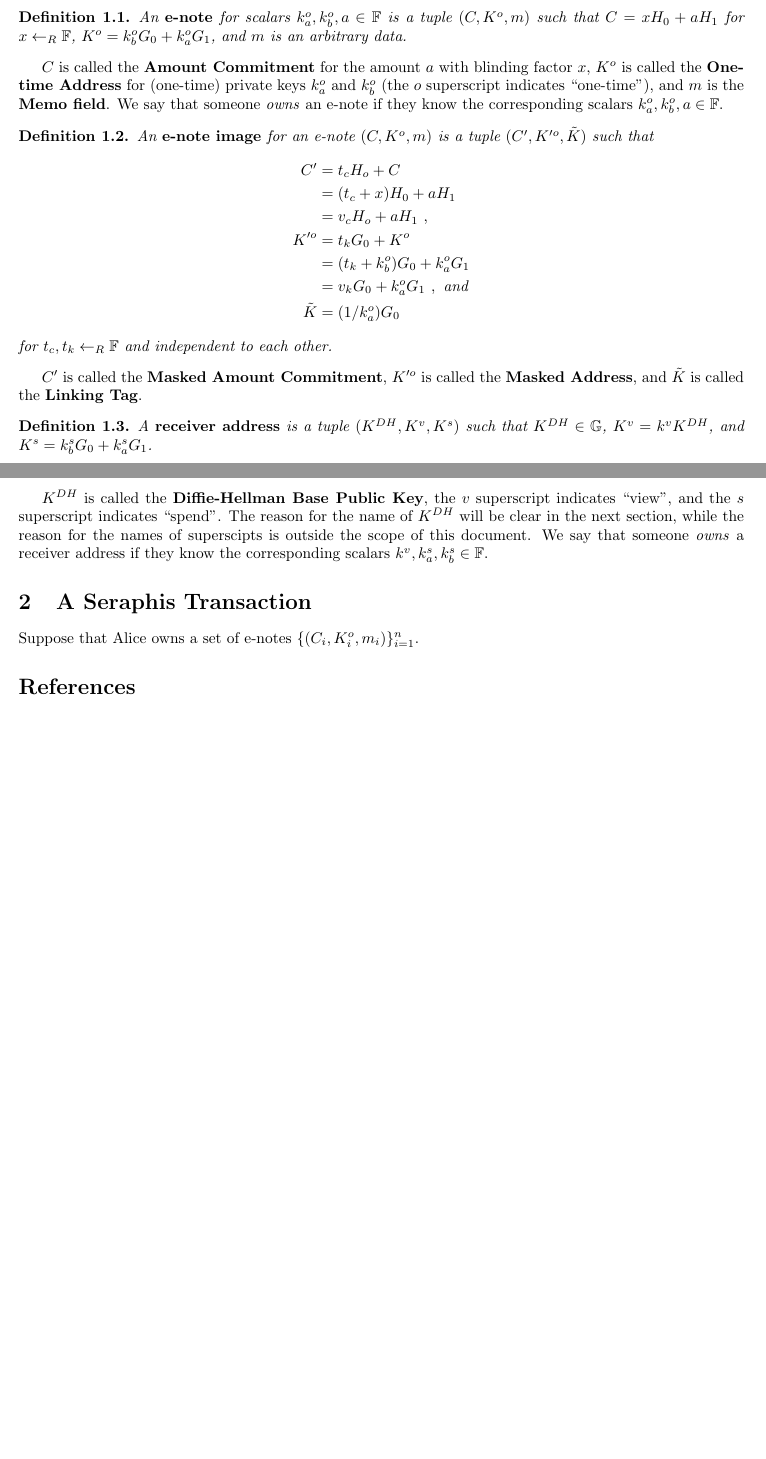
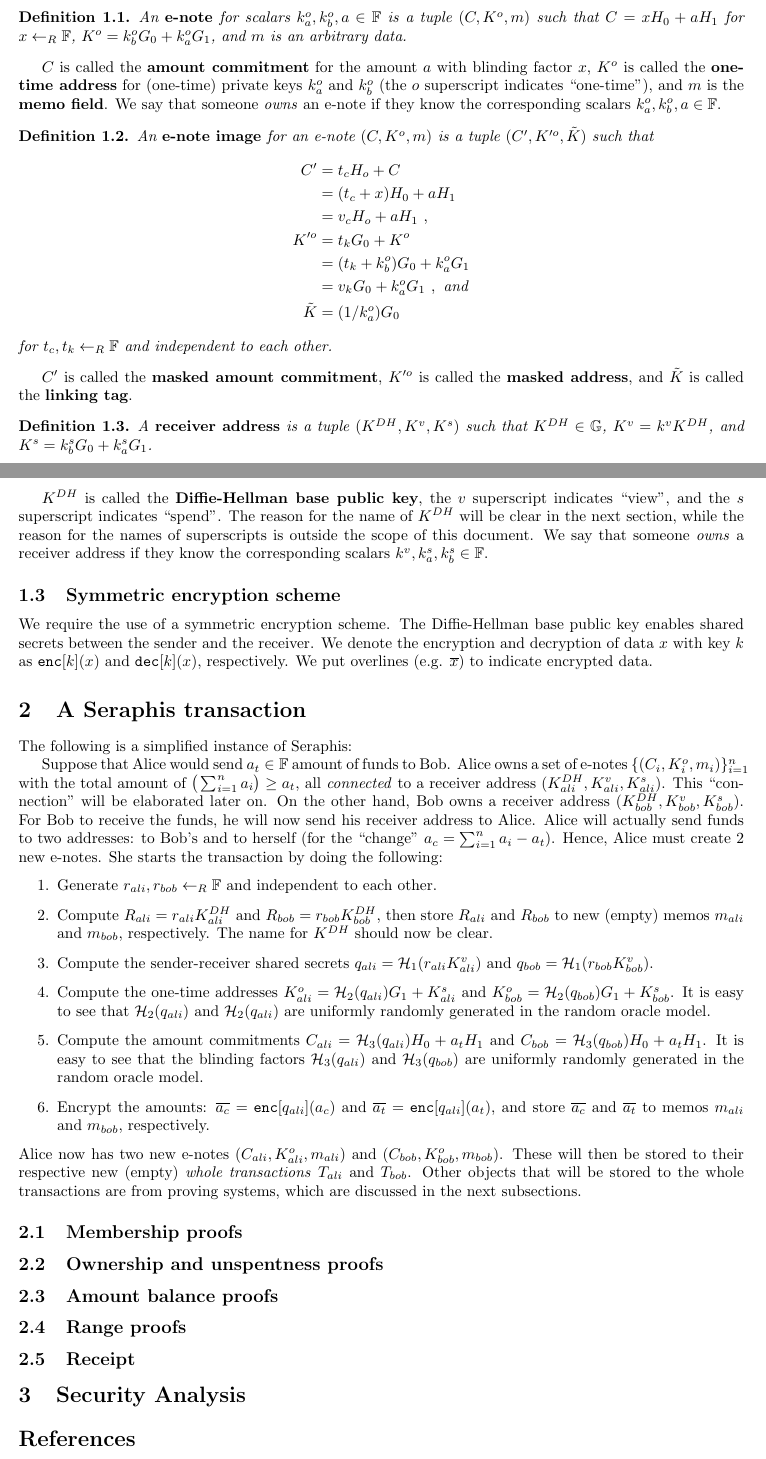
Before and after one commit to coinstudent2048/writeups, a LaTeX paper (seraphis.tex): two parts of pages 1 and 2 of 2, joined at a grey line, cut so that both start at the same text, the shorter picture padded with empty space. Compiled offline with pdfLaTeX.

Commit message:
Update seraphis

```diff
--- a/seraphis.tex
+++ b/seraphis.tex
@@ -44,15 +44,41 @@ K'^o &= t_k G_0 + K^o \\ &= (t_k + k_b^o) G_0 + k_a^o G_1 \\ &= v_k G_0 + k_a^o
 \end{align*}
 for $t_c, t_k \leftarrow_R\mathbb{F}$ and independent to each other.
 \end{definition}
-$C'$ is called the \textbf{Masked Amount Commitment}, $K'^o$ is called the \textbf{Masked Address}, and $\tilde{K}$ is called the \textbf{Linking Tag}.
+$C'$ is called the \textbf{masked amount commitment}, $K'^o$ is called the \textbf{masked address}, and $\tilde{K}$ is called the \textbf{linking tag}.
 
 \begin{definition}\label{recv-addr}
 A \textbf{\em receiver address} is a tuple $(K^{DH}, K^v, K^s)$  such that $K^{DH}\in\mathbb{G}$, $K^v = k^v K^{DH}$, and $K^s = k_b^s G_0 + k_a^s G_1$.
 \end{definition}
-$K^{DH}$ is called the \textbf{Diffie-Hellman Base Public Key}, the $v$ superscript indicates ``view'', and the $s$ superscript indicates ``spend''. The reason for the name of $K^{DH}$ will be clear in the next section, while the reason for the names of superscipts is outside the scope of this document. We say that someone \textit{owns} a receiver address if they know the corresponding scalars $k^v, k_a^s, k_b^s \in\mathbb{F}$.
+$K^{DH}$ is called the \textbf{Diffie-Hellman base public key}, the $v$ superscript indicates ``view'', and the $s$ superscript indicates ``spend''. The reason for the name of $K^{DH}$ will be clear in the next section, while the reason for the names of superscripts is outside the scope of this document. We say that someone \textit{owns} a receiver address if they know the corresponding scalars $k^v, k_a^s, k_b^s \in\mathbb{F}$.
 
-\section{A Seraphis Transaction}
-\noindent Suppose that Alice owns a set of e-notes $\{(C_i,K_i^o,m_i)\}_{i=1}^n$.
+\subsection{Symmetric encryption scheme}
+We require the use of a symmetric encryption scheme. The Diffie-Hellman base public key enables shared secrets between the sender and the receiver. We denote the encryption and decryption of data $x$ with key $k$ as $\text{\tt enc}[k](x)$ and $\text{\tt dec}[k](x)$, respectively. We put overlines (e.g. $\overline{x}$) to indicate encrypted data.
+
+\section{A Seraphis transaction}
+\noindent The following is a simplified instance of Seraphis:
+
+Suppose that Alice would send $a_t\in\mathbb{F}$ amount of funds to Bob. Alice owns a set of e-notes $\{(C_i,K_i^o,m_i)\}_{i=1}^n$ with the total amount of $\big(\sum_{i=1}^{n}{a_i}\big)\ge a_t$, all \textit{connected} to a receiver address $(K_{ali}^{DH}, K_{ali}^v, K_{ali}^s)$. This ``connection'' will be elaborated later on. On the other hand, Bob owns a receiver address $(K_{bob}^{DH}, K_{bob}^v, K_{bob}^s)$. For Bob to receive the funds, he will now send his receiver address to Alice. Alice will actually send funds to two addresses: to Bob's and to herself (for the ``change'' $a_c = \sum_{i=1}^{n}{a_i} - a_t$). Hence, Alice must create 2 new e-notes. She starts the transaction by doing the following:
+\begin{enumerate}
+    \item Generate $r_{ali}, r_{bob}\leftarrow_R\mathbb{F}$ and independent to each other.
+    \item Compute $R_{ali} = r_{ali}K_{ali}^{DH}$ and $R_{bob} = r_{bob}K_{bob}^{DH}$, then store $R_{ali}$ and $R_{bob}$ to new (empty) memos $m_{ali}$ and $m_{bob}$, respectively. The name for $K^{DH}$ should now be clear.
+    \item Compute the sender-receiver shared secrets $q_{ali} = \mathcal{H}_1(r_{ali}K_{ali}^{v})$ and $q_{bob} = \mathcal{H}_1(r_{bob}K_{bob}^{v})$.
+    \item Compute the one-time addresses $K_{ali}^{o} = \mathcal{H}_2(q_{ali})G_1 + K_{ali}^s$ and $K_{bob}^{o} = \mathcal{H}_2(q_{bob})G_1 + K_{bob}^s$. It is easy to see that $\mathcal{H}_2(q_{ali})$ and $\mathcal{H}_2(q_{ali})$ are uniformly randomly generated in the random oracle model.
+    \item Compute the amount commitments $C_{ali} = \mathcal{H}_3(q_{ali})H_0 + a_t H_1$ and $C_{bob} = \mathcal{H}_3(q_{bob})H_0 + a_t H_1$. It is easy to see that the blinding factors $\mathcal{H}_3(q_{ali})$ and $\mathcal{H}_3(q_{bob})$ are uniformly randomly generated in the random oracle model.
+    \item Encrypt the amounts: $\overline{a_c} = \text{\tt enc}[q_{ali}](a_c)$ and $\overline{a_t} = \text{\tt enc}[q_{ali}](a_t)$, and store $\overline{a_c}$ and $\overline{a_t}$ to memos $m_{ali}$ and $m_{bob}$, respectively.
+\end{enumerate}
+Alice now has two new e-notes $(C_{ali}, K_{ali}^o, m_{ali})$ and $(C_{bob}, K_{bob}^o, m_{bob})$. These will then be stored to their respective new (empty) \textit{whole transactions} $T_{ali}$ and $T_{bob}$. Other objects that will be stored to the whole transactions are from proving systems, which are discussed in the next subsections.
+
+\subsection{Membership proofs}
+
+\subsection{Ownership and unspentness proofs}
+
+\subsection{Amount balance proofs}
+
+\subsection{Range proofs}
+
+\subsection{Receipt}
+
+\section{Security Analysis}
 
 \bibliographystyle{plain}
 \bibliography{seraphis}
```
Also changed, not shown: seraphis.pdf, seraphis.tex (6 more changed lines).
